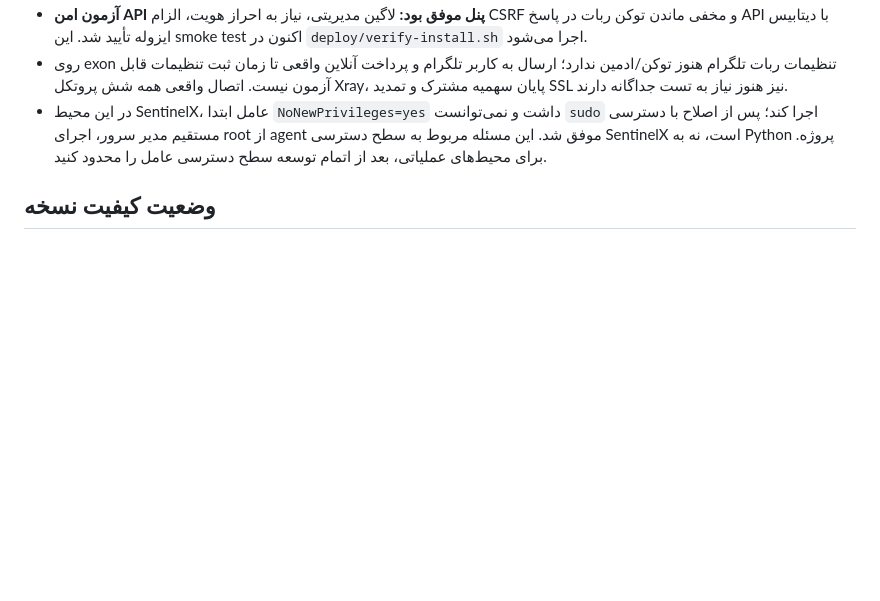
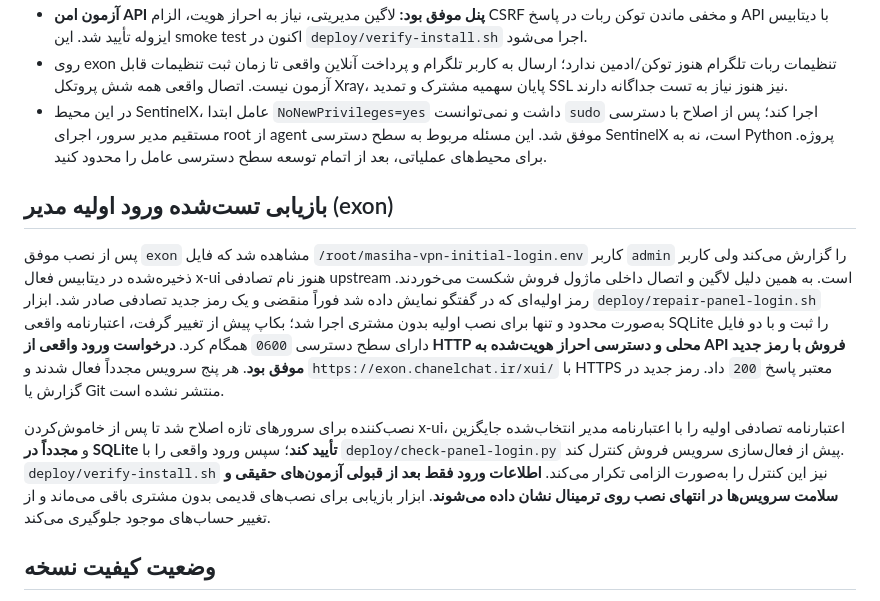
Before and after one commit to masiweb/Masih-panel, a Markdown page: docs/NEW_SERVER_RELEASE_FA.md, the part around the change. GitHub-like rendering; blank space fills up the shorter version.

Commit message:
docs(release): record repaired exon admin login, rotated leaked password, and mandatory real-login verification in future installs

```diff
--- a/docs/NEW_SERVER_RELEASE_FA.md
+++ b/docs/NEW_SERVER_RELEASE_FA.md
@@ -83,6 +83,12 @@ sudo bash deploy/finalize-ubuntu-24.04.sh --resume
 - روی exon تنظیمات ربات تلگرام هنوز توکن/ادمین ندارد؛ ارسال به کاربر تلگرام و پرداخت آنلاین واقعی تا زمان ثبت تنظیمات قابل آزمون نیست. اتصال واقعی همه شش پروتکل Xray، پایان سهمیه مشترک و تمدید SSL نیز هنوز نیاز به تست جداگانه دارند.
 - در این محیط SentinelX، عامل ابتدا `NoNewPrivileges=yes` داشت و نمی‌توانست `sudo` اجرا کند؛ پس از اصلاح با دسترسی مستقیم مدیر سرور، اجرای root از agent موفق شد. این مسئله مربوط به سطح دسترسی SentinelX است، نه به Python پروژه. برای محیط‌های عملیاتی، بعد از اتمام توسعه سطح دسترسی عامل را محدود کنید.
 
+## بازیابی تست‌شده ورود اولیه مدیر (exon)
+
+پس از نصب موفق `exon` مشاهده شد که فایل `/root/masiha-vpn-initial-login.env` کاربر `admin` را گزارش می‌کند ولی کاربر ذخیره‌شده در دیتابیس فعال x-ui هنوز نام تصادفی upstream است. به همین دلیل لاگین و اتصال داخلی ماژول فروش شکست می‌خوردند. رمز اولیه‌ای که در گفتگو نمایش داده شد فوراً منقضی و یک رمز جدید تصادفی صادر شد. ابزار `deploy/repair-panel-login.sh` به‌صورت محدود و تنها برای نصب اولیه بدون مشتری اجرا شد؛ بکاپ پیش از تغییر گرفت، اعتبارنامه واقعی SQLite را ثبت و با دو فایل دارای سطح دسترسی `0600` همگام کرد. **درخواست ورود واقعی از HTTP محلی و دسترسی احراز هویت‌شده به API فروش با رمز جدید موفق بود**. هر پنج سرویس مجدداً فعال شدند و `https://exon.chanelchat.ir/xui/` با HTTPS معتبر پاسخ `200` داد. رمز جدید در گزارش یا Git منتشر نشده است.
+
+نصب‌کننده برای سرورهای تازه اصلاح شد تا پس از خاموش‌کردن x-ui، اعتبارنامه تصادفی اولیه را با اعتبارنامه مدیر انتخاب‌شده جایگزین و **مجدداً در SQLite تأیید کند**؛ سپس ورود واقعی را با `deploy/check-panel-login.py` پیش از فعال‌سازی سرویس فروش کنترل کند. `deploy/verify-install.sh` نیز این کنترل را به‌صورت الزامی تکرار می‌کند. **اطلاعات ورود فقط بعد از قبولی آزمون‌های حقیقی و سلامت سرویس‌ها در انتهای نصب روی ترمینال نشان داده می‌شوند**. ابزار بازیابی برای نصب‌های قدیمی بدون مشتری باقی می‌ماند و از تغییر حساب‌های موجود جلوگیری می‌کند.
+
 ## وضعیت کیفیت نسخه
 
 - آزمایش **۴۸ تست ایزوله** شامل ۴۴ آزمون Telegram/commerce/naming/shared-quota و ۴ آزمون ساخت ایمن شش اینباند Xray روی Ubuntu 24.04.4 با موفقیت انجام شد (عدد نهایی را با `bash deploy/release-preflight.sh` روی commit خودتان مجدداً بررسی کنید).
```
